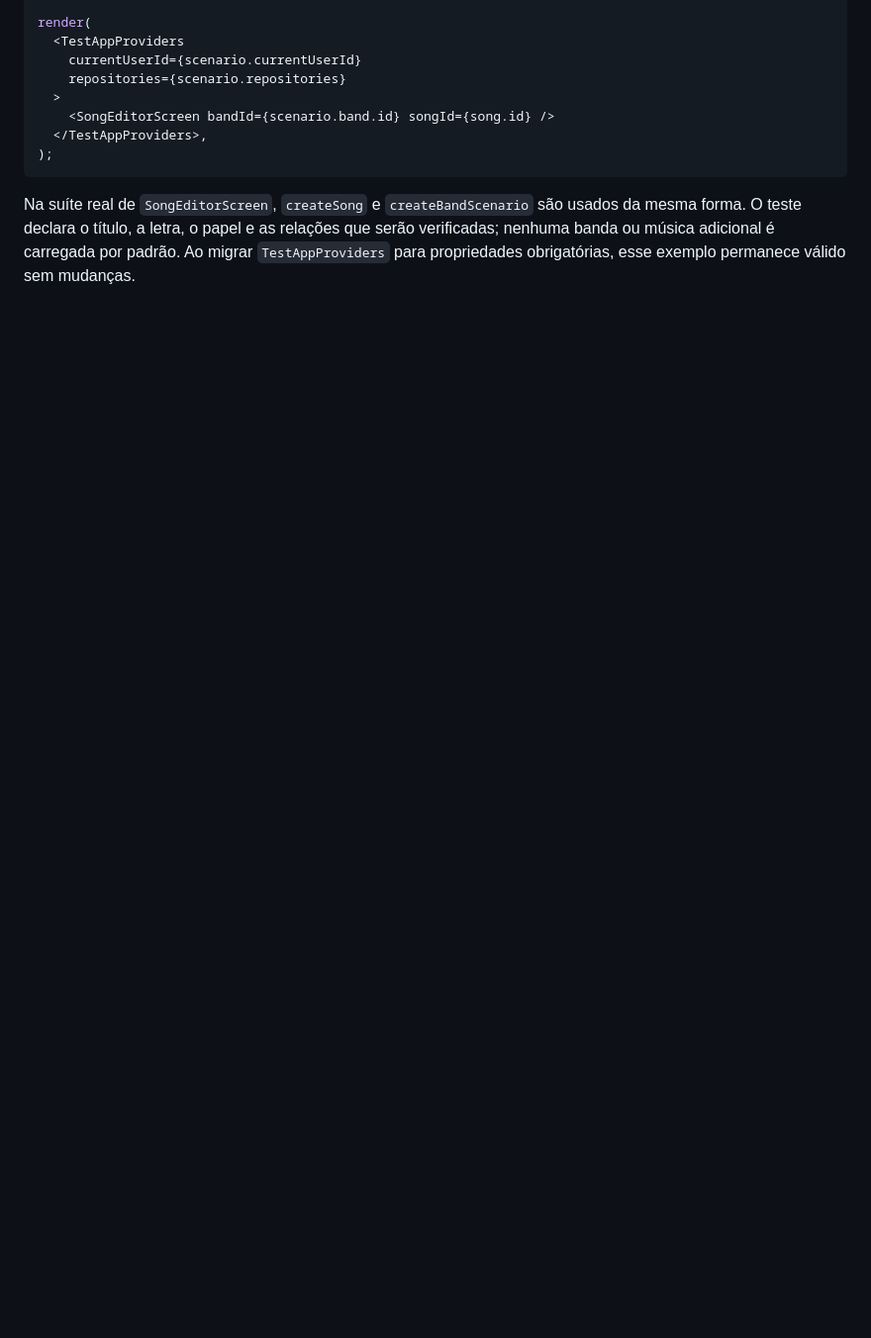
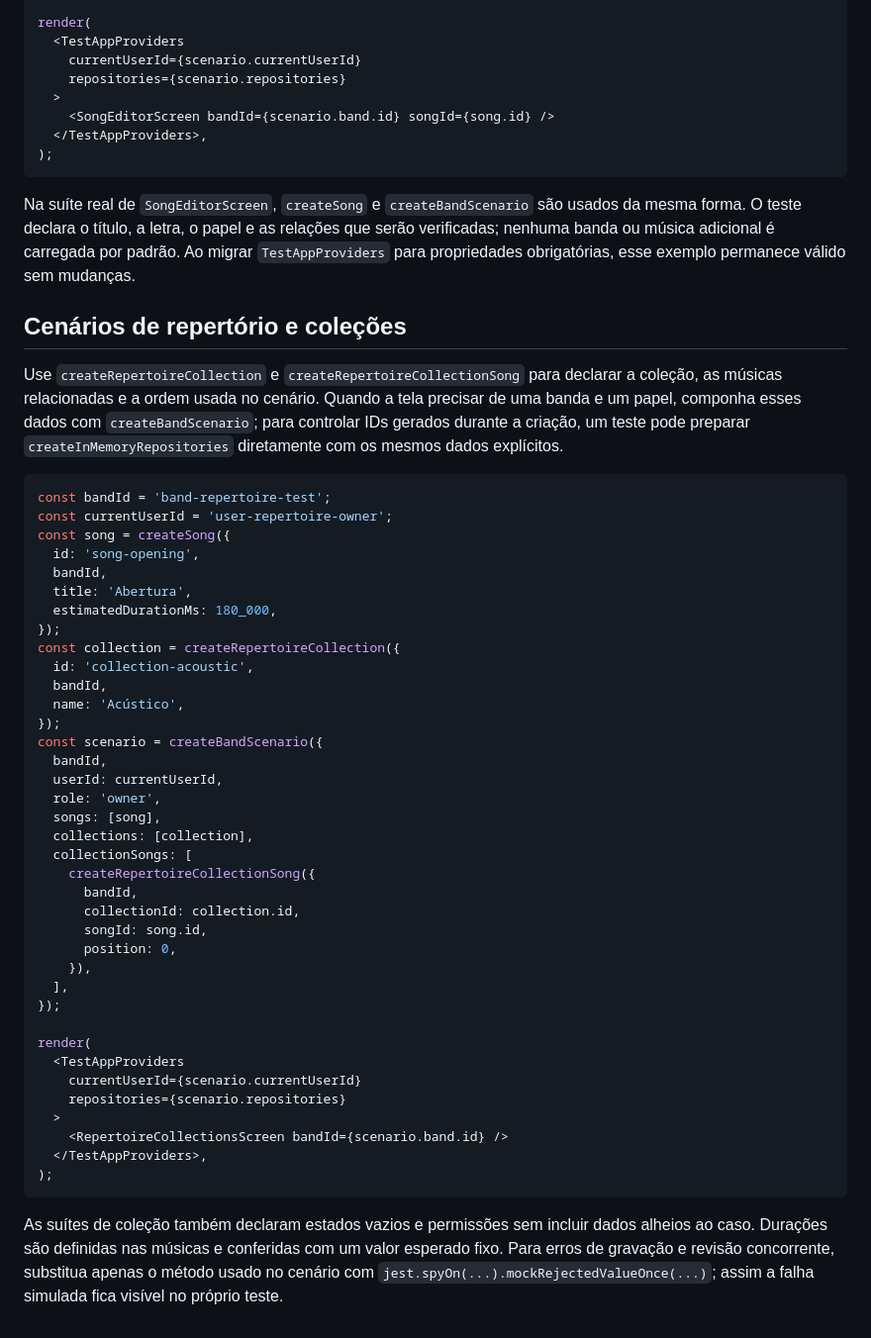
Before and after one commit to anderson-sillos/setlist, a Markdown page: src/testing/README.md, the part around the change. Shown at 99% size. GitHub-like rendering; blank space fills up the shorter version.

Commit message:
docs: registrar cenarios de testes de colecoes

````diff
--- a/src/testing/README.md
+++ b/src/testing/README.md
@@ -69,3 +69,49 @@ render(
 ```
 
 Na suíte real de `SongEditorScreen`, `createSong` e `createBandScenario` são usados da mesma forma. O teste declara o título, a letra, o papel e as relações que serão verificadas; nenhuma banda ou música adicional é carregada por padrão. Ao migrar `TestAppProviders` para propriedades obrigatórias, esse exemplo permanece válido sem mudanças.
+
+## Cenários de repertório e coleções
+
+Use `createRepertoireCollection` e `createRepertoireCollectionSong` para declarar a coleção, as músicas relacionadas e a ordem usada no cenário. Quando a tela precisar de uma banda e um papel, componha esses dados com `createBandScenario`; para controlar IDs gerados durante a criação, um teste pode preparar `createInMemoryRepositories` diretamente com os mesmos dados explícitos.
+
+```tsx
+const bandId = 'band-repertoire-test';
+const currentUserId = 'user-repertoire-owner';
+const song = createSong({
+  id: 'song-opening',
+  bandId,
+  title: 'Abertura',
+  estimatedDurationMs: 180_000,
+});
+const collection = createRepertoireCollection({
+  id: 'collection-acoustic',
+  bandId,
+  name: 'Acústico',
+});
+const scenario = createBandScenario({
+  bandId,
+  userId: currentUserId,
+  role: 'owner',
+  songs: [song],
+  collections: [collection],
+  collectionSongs: [
+    createRepertoireCollectionSong({
+      bandId,
+      collectionId: collection.id,
+      songId: song.id,
+      position: 0,
+    }),
+  ],
+});
+
+render(
+  <TestAppProviders
+    currentUserId={scenario.currentUserId}
+    repositories={scenario.repositories}
+  >
+    <RepertoireCollectionsScreen bandId={scenario.band.id} />
+  </TestAppProviders>,
+);
+```
+
+As suítes de coleção também declaram estados vazios e permissões sem incluir dados alheios ao caso. Durações são definidas nas músicas e conferidas com um valor esperado fixo. Para erros de gravação e revisão concorrente, substitua apenas o método usado no cenário com `jest.spyOn(...).mockRejectedValueOnce(...)`; assim a falha simulada fica visível no próprio teste.
````
Also changed, not shown: 1 other file.
